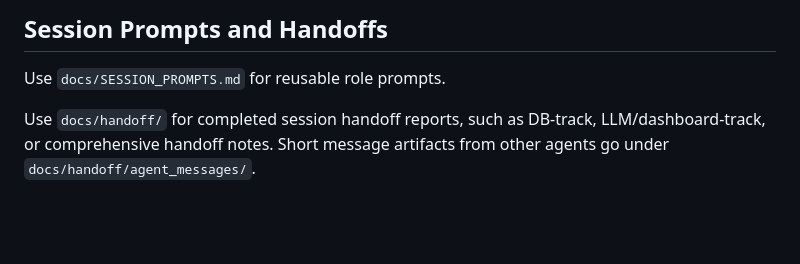
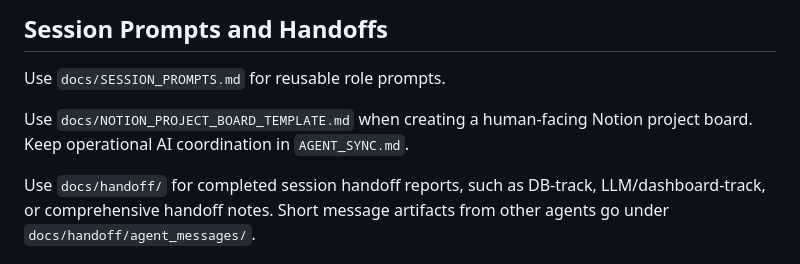
Before and after one commit to heartyhong2002-png/international-analysis, a Markdown page: docs/REPOSITORY_STRUCTURE.md, the part around the change. Rendered like a GitHub page; blank space fills up the shorter version.

Commit message:
docs: add notion project board template

```diff
--- a/docs/REPOSITORY_STRUCTURE.md
+++ b/docs/REPOSITORY_STRUCTURE.md
@@ -34,6 +34,8 @@ If a document describes what the project is now, put it here.
 ## Session Prompts and Handoffs
 
 Use `docs/SESSION_PROMPTS.md` for reusable role prompts.
+
+Use `docs/NOTION_PROJECT_BOARD_TEMPLATE.md` when creating a human-facing Notion project board. Keep operational AI coordination in `AGENT_SYNC.md`.
 
 Use `docs/handoff/` for completed session handoff reports, such as DB-track, LLM/dashboard-track, or comprehensive handoff notes. Short message artifacts from other agents go under `docs/handoff/agent_messages/`.
 
```
Also changed, not shown: docs/NOTION_PROJECT_BOARD_TEMPLATE.md (added, +191 -0 lines).
